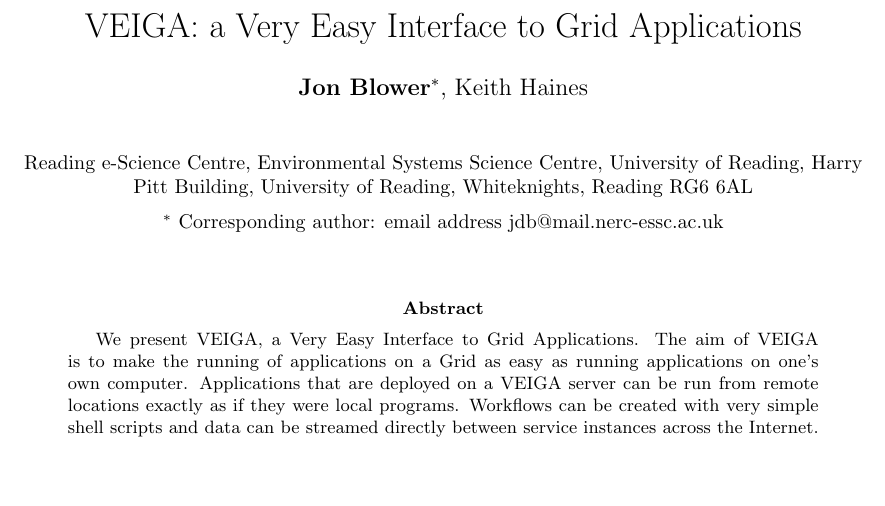
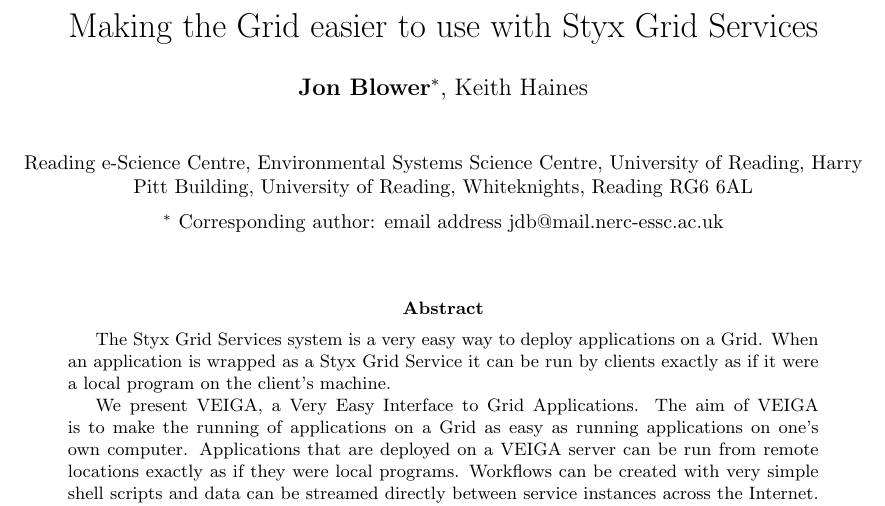
Before and after one commit to rektide/jstyx, a LaTeX paper (papers/VEIGA_AHM2006/VEIGA_AHM2006.tex): part of page 1 of 6, cut at the place of the change, the shorter picture padded with empty space. Compiled offline with pdfLaTeX; a LaTeX package or settings file that is missing is left out; a missing bibliography style is replaced by a similar one.

Commit message:
git-svn-id: svn://svn.code.sf.net/p/jstyx/code/trunk@654 aeb1b72f-4910-0410-8ae4-b0e1c25358ee

```diff
--- a/papers/VEIGA_AHM2006/VEIGA_AHM2006.tex
+++ b/papers/VEIGA_AHM2006/VEIGA_AHM2006.tex
@@ -38,7 +38,7 @@
 
 \begin{document}
 
-\title{VEIGA: a Very Easy Interface to Grid Applications}
+\title{Making the Grid easier to use with Styx Grid Services}
 
 \author{\textbf{Jon Blower$^{*}$}, Keith Haines}
 \date{}
@@ -54,6 +54,8 @@
 \bigskip
 
 \begin{abstract}
+The Styx Grid Services system is a very easy way to deploy applications on a Grid.  When an application is wrapped as a Styx Grid Service it can be run by clients exactly as if it were a local program on the client's machine.
+
 We present VEIGA, a Very Easy Interface to Grid Applications.  The aim of VEIGA is to make the running of applications on a Grid as easy as running applications on one's own computer.  Applications that are deployed on a VEIGA server can be run from remote locations exactly as if they were local programs.  Workflows can be created with very simple shell scripts and data can be streamed directly between service instances across the Internet.  VEIGA can be employed as an easy-to-use front-end to Condor pools, Globus resources and other distributed systems.  In order to run jobs on a VEIGA system, the user needs only to install the lightweight VEIGA client software, which consists of a small set of self-contained, pure Java libraries totalling less than 3 MB in size.  The VEIGA server software is similarly lightweight and requires minimal setup.
 \end{abstract}
 
```
